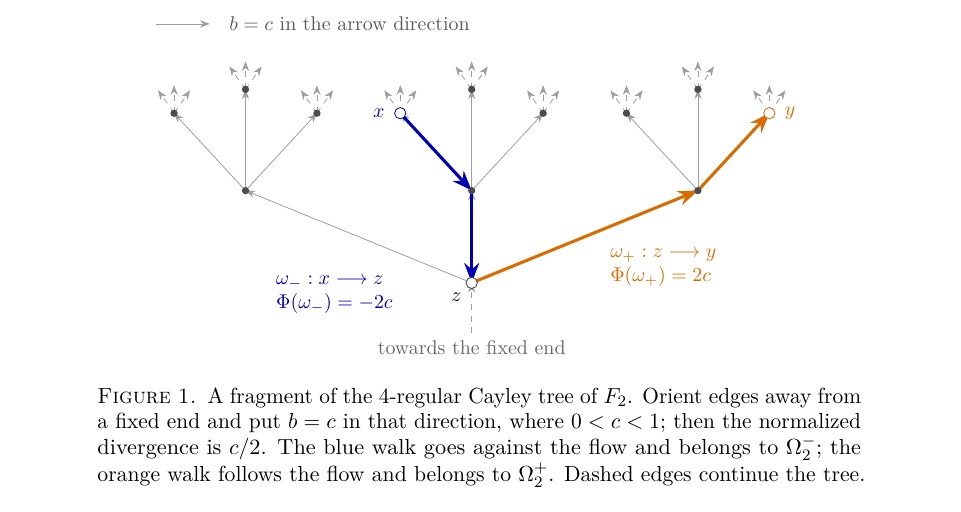
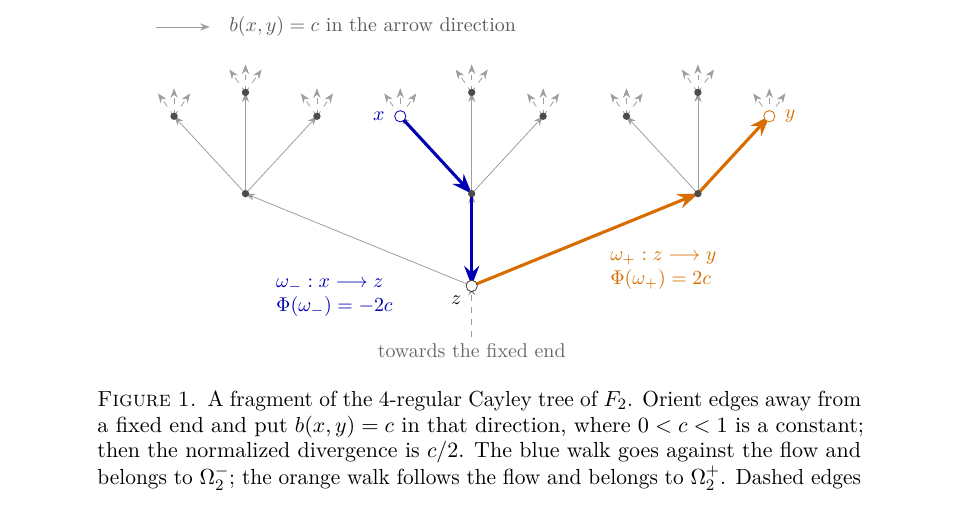
Before and after one commit to certusoid/unitarisability-and-amenability, a LaTeX document (unitarizability-and-amenability.tex): part of page 4 of 8, cut so that both start at the same text. Compiled offline with pdfLaTeX.

Commit message:
upd phrasing2

```diff
--- a/unitarizability-and-amenability.tex
+++ b/unitarizability-and-amenability.tex
@@ -204,10 +204,10 @@ Thus $\Omega_\ell=\Omega_\ell^-\sqcup\Omega_\ell^+$. Figure~\ref{fig:walks} show
  \node[align=left,text=orange!85!black,anchor=west] at (2.2,-1.3)
    {$\omega_+:z\longrightarrow y$\\$\Phi(\omega_+)=2c$};
  \draw[flow] (-5.3,2.8)--(-4.4,2.8);
- \node[anchor=west,text=black!65] at (-4.2,2.8) {$b=c$ in the arrow direction};
+ \node[anchor=west,text=black!65] at (-4.2,2.8) {$b(x,y)=c$ in the arrow direction};
 \end{tikzpicture}
 % END CAYLEY DIAGRAM
-\caption{A fragment of the $4$-regular Cayley tree of $F_2$. Orient edges away from a fixed end and put $b=c$ in that direction, where $0<c<1$; then the normalized divergence is $c/2$. The blue walk goes against the flow and belongs to $\Omega_2^-$; the orange walk follows the flow and belongs to $\Omega_2^+$. Dashed edges continue the tree.}
+\caption{A fragment of the $4$-regular Cayley tree of $F_2$. Orient edges away from a fixed end and put $b(x,y)=c$ in that direction, where $0<c<1$ is a constant; then the normalized divergence is $c/2$. The blue walk goes against the flow and belongs to $\Omega_2^-$; the orange walk follows the flow and belongs to $\Omega_2^+$. Dashed edges continue the tree.}
 \label{fig:walks}
 \end{figure}
 
```
Also changed, not shown: unitarizability-and-amenability.pdf.
